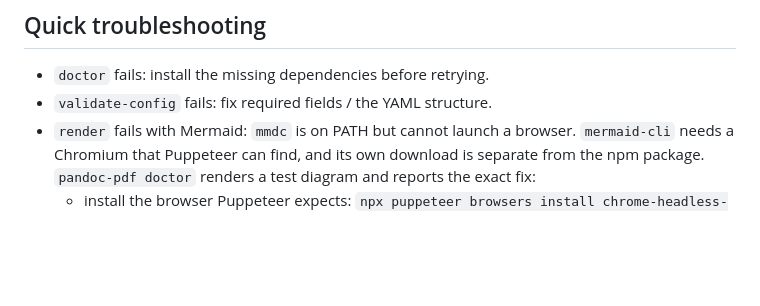
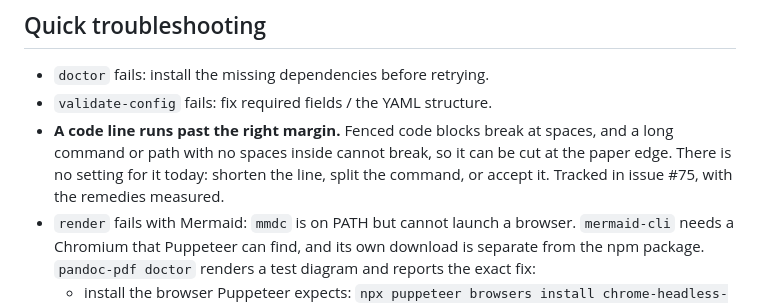
Before and after one commit to pablobernardo/pandoc-toolkit, a Markdown page: docs/usage.md, the part around the change. Rendered like a GitHub page; blank space fills up the shorter version.

Commit message:
docs: say what to do when a code line runs past the margin (#78)
The toolkit cannot break a token that has no spaces in it, and a reader who hits it cannot tell whether it is a setting, a bug or expected. The troubleshooting section now says it is expected, gives the workaround, and points at the issue that tracks the remedies.

```diff
--- a/docs/usage.md
+++ b/docs/usage.md
@@ -265,6 +265,10 @@ The plan is the verifiable contract of the render: it is what makes it possible
 
 - `doctor` fails: install the missing dependencies before retrying.
 - `validate-config` fails: fix required fields / the YAML structure.
+- **A code line runs past the right margin.** Fenced code blocks break at spaces,
+  and a long command or path with no spaces inside cannot break, so it can be cut
+  at the paper edge. There is no setting for it today: shorten the line, split the
+  command, or accept it. Tracked in issue #75, with the remedies measured.
 - `render` fails with Mermaid: `mmdc` is on PATH but cannot launch a browser. `mermaid-cli` needs a Chromium that Puppeteer can find, and its own download is separate from the npm package. `pandoc-pdf doctor` renders a test diagram and reports the exact fix:
   - install the browser Puppeteer expects: `npx puppeteer browsers install chrome-headless-shell`;
   - or point it at a browser you already have: `export PUPPETEER_EXECUTABLE_PATH="/Applications/Google Chrome.app/Contents/MacOS/Google Chrome"`.
```
